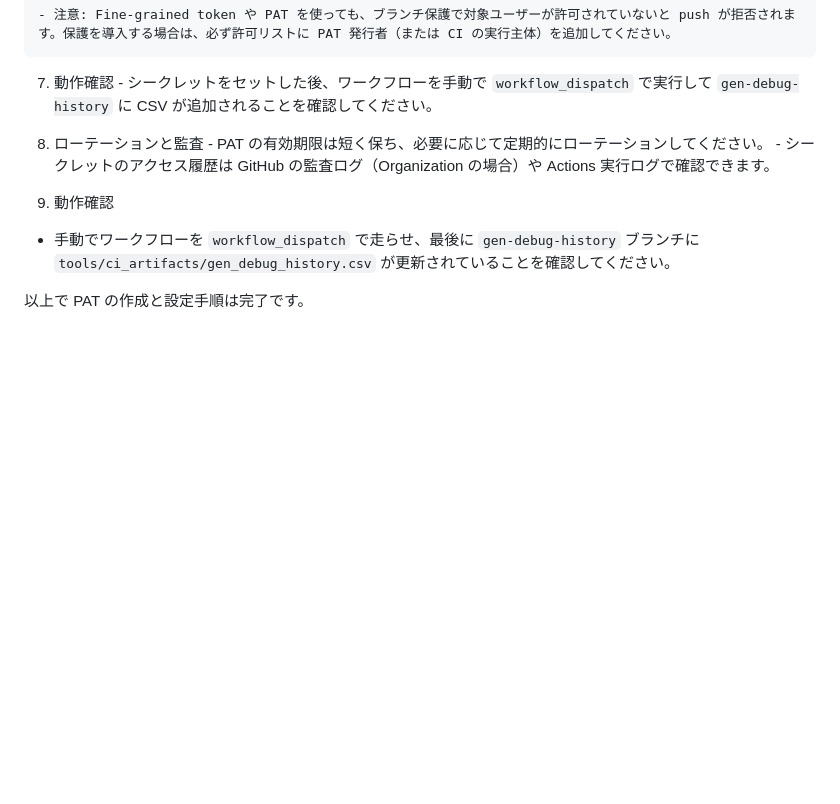
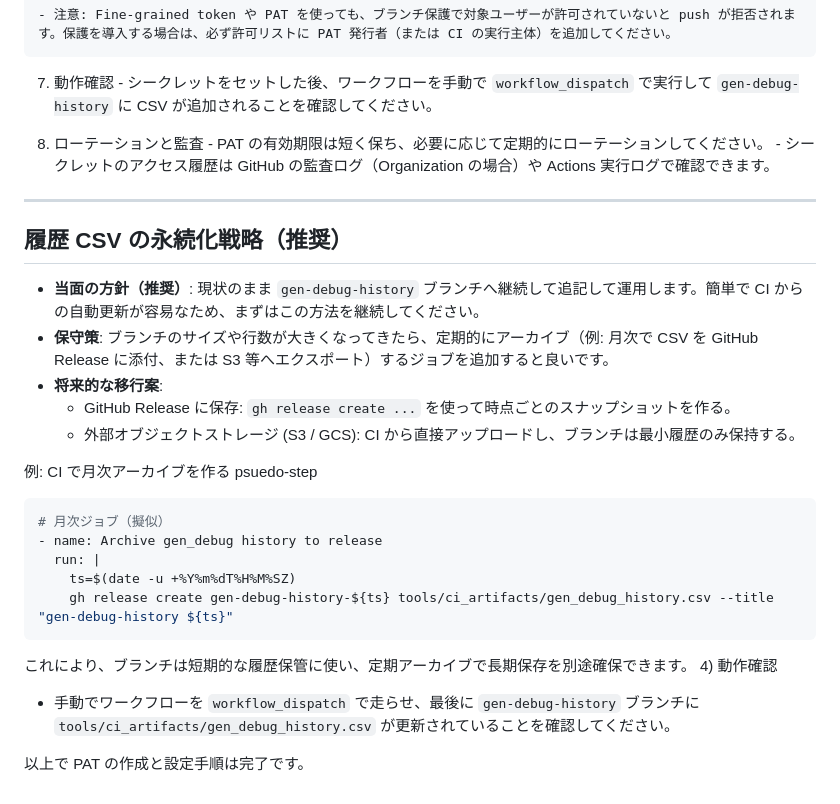
Before and after one commit to minamiyama-ryota/browser_tetris, a Markdown page: tools/PUSH_GIT_TOKEN_INSTRUCTIONS.md, the part around the change. GitHub-like rendering; blank space fills up the shorter version.

Commit message:
DOC: add persistence strategy for gen-debug-history and archive example

````diff
--- a/tools/PUSH_GIT_TOKEN_INSTRUCTIONS.md
+++ b/tools/PUSH_GIT_TOKEN_INSTRUCTIONS.md
@@ -56,6 +56,27 @@
     - PAT の有効期限は短く保ち、必要に応じて定期的にローテーションしてください。
     - シークレットのアクセス履歴は GitHub の監査ログ（Organization の場合）や Actions 実行ログで確認できます。
 
+  ---
+
+  ## 履歴 CSV の永続化戦略（推奨）
+
+  - **当面の方針（推奨）**: 現状のまま `gen-debug-history` ブランチへ継続して追記して運用します。簡単で CI からの自動更新が容易なため、まずはこの方法を継続してください。
+  - **保守策**: ブランチのサイズや行数が大きくなってきたら、定期的にアーカイブ（例: 月次で CSV を GitHub Release に添付、または S3 等へエクスポート）するジョブを追加すると良いです。
+  - **将来的な移行案**:
+    - GitHub Release に保存: `gh release create ...` を使って時点ごとのスナップショットを作る。
+    - 外部オブジェクトストレージ (S3 / GCS): CI から直接アップロードし、ブランチは最小履歴のみ保持する。
+
+  例: CI で月次アーカイブを作る psuedo-step
+
+  ```yaml
+  # 月次ジョブ（擬似）
+  - name: Archive gen_debug history to release
+    run: |
+      ts=$(date -u +%Y%m%dT%H%M%SZ)
+      gh release create gen-debug-history-${ts} tools/ci_artifacts/gen_debug_history.csv --title "gen-debug-history ${ts}"
+  ```
+
+  これにより、ブランチは短期的な履歴保管に使い、定期アーカイブで長期保存を別途確保できます。
 4) 動作確認
   - 手動でワークフローを `workflow_dispatch` で走らせ、最後に `gen-debug-history` ブランチに `tools/ci_artifacts/gen_debug_history.csv` が更新されていることを確認してください。
 
````
